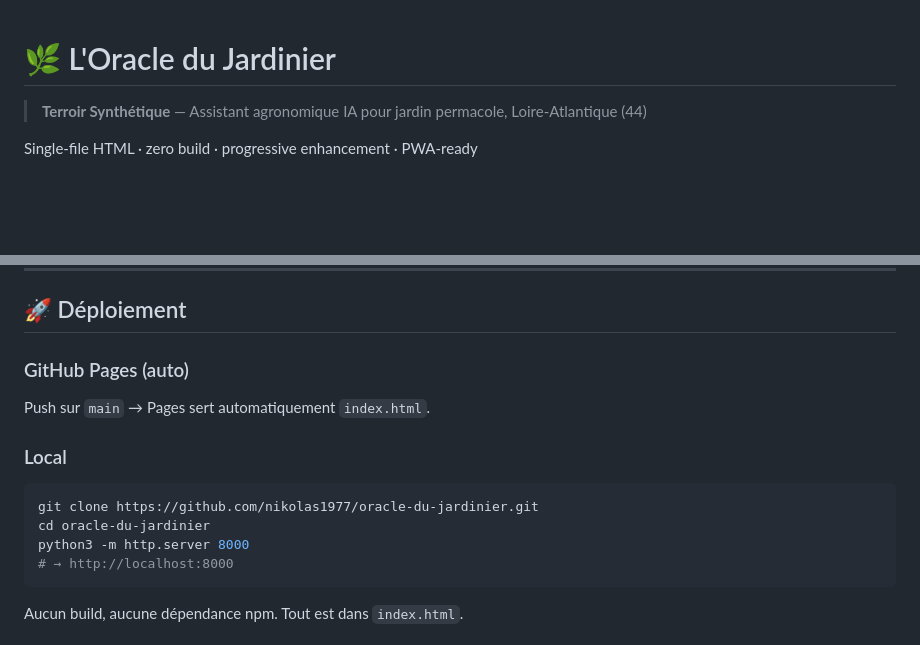
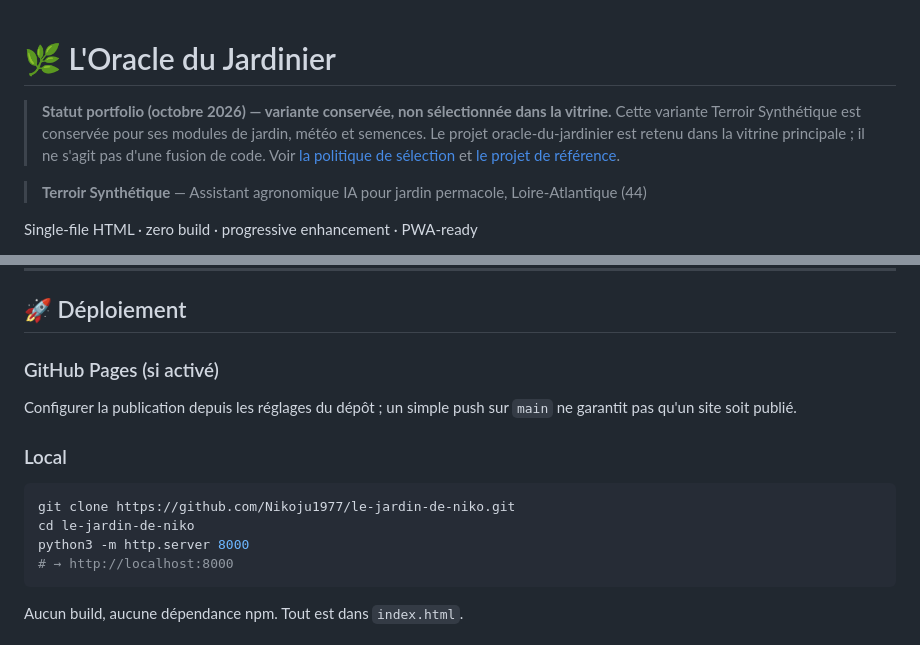
Before and after one commit to Nikoju1977/le-jardin-de-niko, a Markdown page: README.md, 2 parts joined by grey strips. GitHub-like rendering; blank space fills up the shorter version.

Commit message:
docs: mark historical variant and link canonical portfolio app

````diff
--- a/README.md
+++ b/README.md
@@ -1,4 +1,7 @@
 # 🌿 L'Oracle du Jardinier
+
+> **Statut portfolio (octobre 2026) — variante conservée, non sélectionnée dans la vitrine.** Cette variante Terroir Synthétique est conservée pour ses modules de jardin, météo et semences. Le projet oracle-du-jardinier est retenu dans la vitrine principale ; il ne s'agit pas d'une fusion de code. Voir [la politique de sélection](https://github.com/Nikoju1977/Nikoju1977/blob/main/CURATION.md) et [le projet de référence](https://github.com/Nikoju1977/oracle-du-jardinier).
+
 
 > **Terroir Synthétique** — Assistant agronomique IA pour jardin permacole, Loire-Atlantique (44)
 
@@ -58,13 +61,13 @@ L'Oracle du Jardinier fusionne **météo temps réel**, **phase lunaire biodynam
 
 ## 🚀 Déploiement
 
-### GitHub Pages (auto)
-Push sur `main` → Pages sert automatiquement `index.html`.
+### GitHub Pages (si activé)
+Configurer la publication depuis les réglages du dépôt ; un simple push sur `main` ne garantit pas qu'un site soit publié.
 
 ### Local
 ```bash
-git clone https://github.com/nikolas1977/oracle-du-jardinier.git
-cd oracle-du-jardinier
+git clone https://github.com/Nikoju1977/le-jardin-de-niko.git
+cd le-jardin-de-niko
 python3 -m http.server 8000
 # → http://localhost:8000
 ```
````
